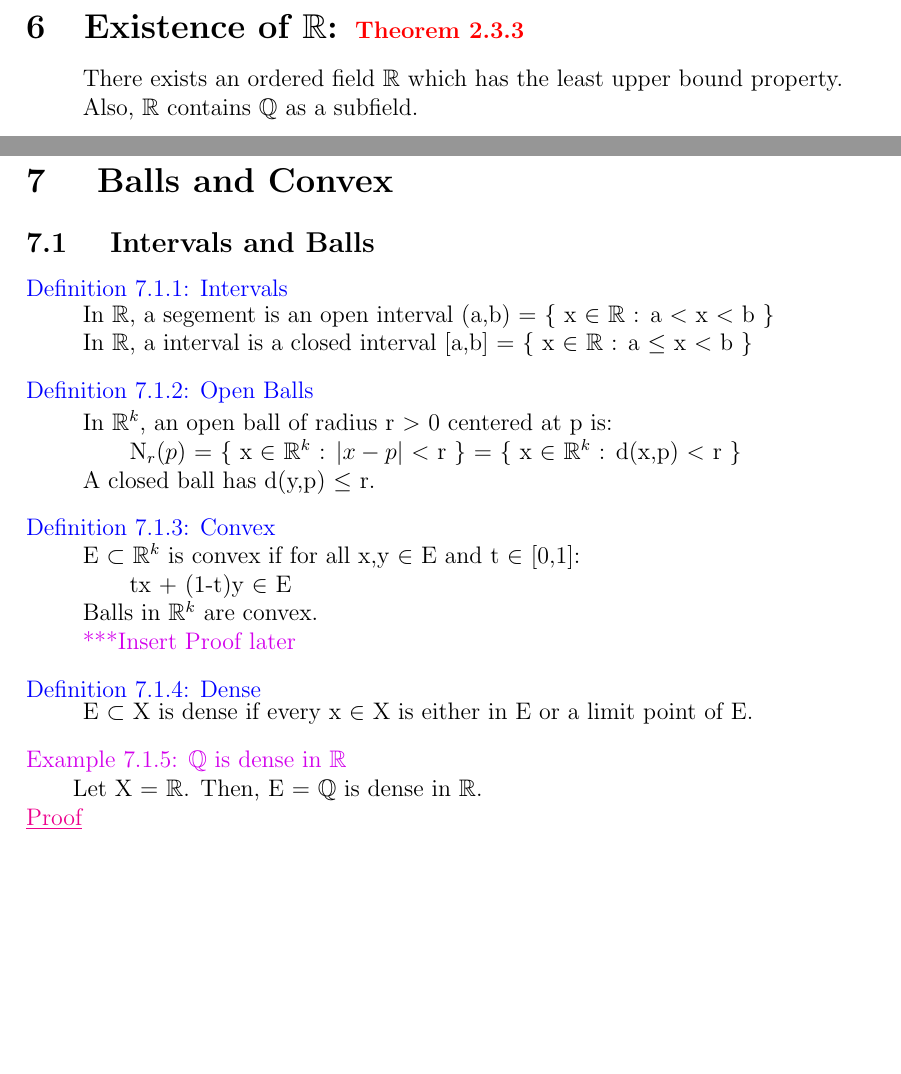
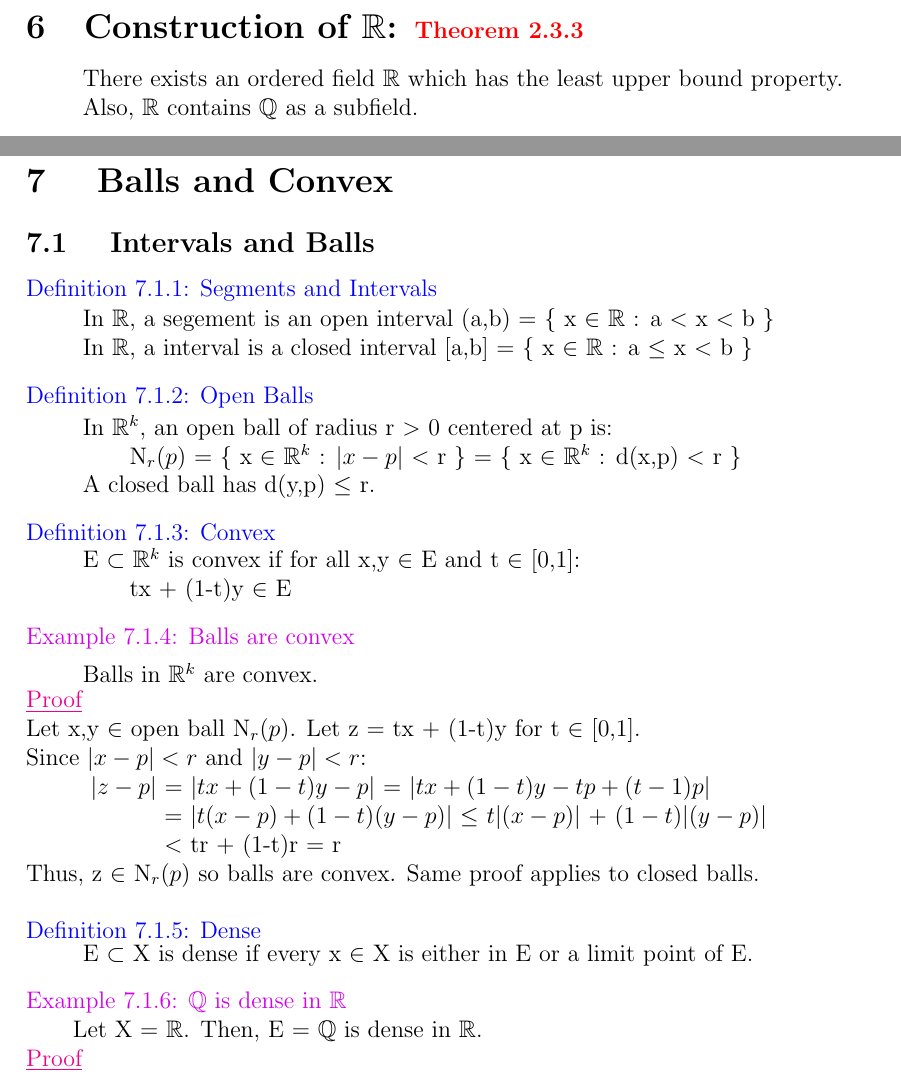
Before and after one commit to AzureAmber/Real-Analysis, a LaTeX document (main.tex, which reads Content/C6.tex, Content/C7.tex): two parts of pages 20 and 22 of 25, joined at a grey line, cut so that both start at the same text, the shorter picture padded with empty space. Compiled offline with pdfLaTeX.

Commit message:
Improved C7

```diff
--- a/Content/C6.tex
+++ b/Content/C6.tex
@@ -1,6 +1,6 @@
 \newpage
 \section[Day 6: Existence of $\mathbb{R}$]
-{Existence of $\mathbb{R}$: {\normalsize \color{red} Theorem 2.3.3}}
+{Construction of $\mathbb{R}$: {\normalsize \color{red} Theorem 2.3.3}}
 
 	\begin{adjustbox}{minipage=14cm, right, vspace=0.1cm 0cm}
 		There exists an ordered field $\mathbb{R}$ which has the
--- a/Content/C7.tex
+++ b/Content/C7.tex
@@ -4,7 +4,7 @@
 
 \subsection{ Intervals and Balls }
 
-{ \color{blue} Definition 7.1.1: Intervals }
+{ \color{blue} Definition 7.1.1: Segments and Intervals }
 
 	\begin{adjustbox}{minipage=14cm, right, vspace=0.1cm 0cm}
 		In $\mathbb{R}$, a segement is an open interval (a,b) = \{ x $\in$ $\mathbb{R}$ : a $<$ x $<$ b \}
@@ -29,21 +29,37 @@
 		E $\subset$ $\mathbb{R}^k$ is convex if for all
 		x,y $\in$ E and t $\in$ [0,1]:
 
-		\qquad tx + (1-t)y $\in$ E
-
-		Balls in $\mathbb{R}^k$ are convex.
-
-		{\color{purple} ***Insert Proof later} \\
+		\qquad tx + (1-t)y $\in$ E \\
 	\end{adjustbox}
 
-{ \color{blue} Definition 7.1.4: Dense }
+{ \color{purple} Example 7.1.4: Balls are convex }
+
+	\begin{adjustbox}{minipage=14cm, right, vspace=0.1cm 0cm}
+		Balls in $\mathbb{R}^k$ are convex.
+	\end{adjustbox}
+
+{ \color{magenta} \underline{Proof} }
+
+	Let x,y $\in$ open ball N$_r(p)$. Let z = tx + (1-t)y for t $\in$ [0,1].
+
+	Since $|x - p| < r$ and $|y - p| < r$:
+
+	\hspace{1cm} $|z - p|$ = $|tx + (1-t)y - p|$ = $|tx + (1-t)y - tp + (t-1)p|$
+
+	\hspace{2.3cm} = $|t(x-p) + (1-t)(y-p)|$ $\leq$ $t|(x-p)|$ + $(1-t)|(y-p)|$
+
+	\hspace{2.3cm} $<$ tr + (1-t)r = r
+
+	Thus, z $\in$ N$_r(p)$ so balls are convex. Same proof applies to closed balls. \\
+
+{ \color{blue} Definition 7.1.5: Dense }
 
 	\begin{adjustbox}{minipage=14cm, right, vspace=0.1cm 0cm}
 		E $\subset$ X is dense if every x $\in$ X is either in E or
 		a limit point of E. \\
 	\end{adjustbox}
 
-{ \color{purple} Example 7.1.5: $\mathbb{Q}$ is dense in $\mathbb{R}$ }
+{ \color{purple} Example 7.1.6: $\mathbb{Q}$ is dense in $\mathbb{R}$ }
 
 	\qquad Let X = $\mathbb{R}$.
 	Then, E = $\mathbb{Q}$ is dense in $\mathbb{R}$.
```
Also changed, not shown: Content/C4.tex (+1 -1 lines), Content/C5.tex (+1 -1 lines), main.pdf, 6 other files.
